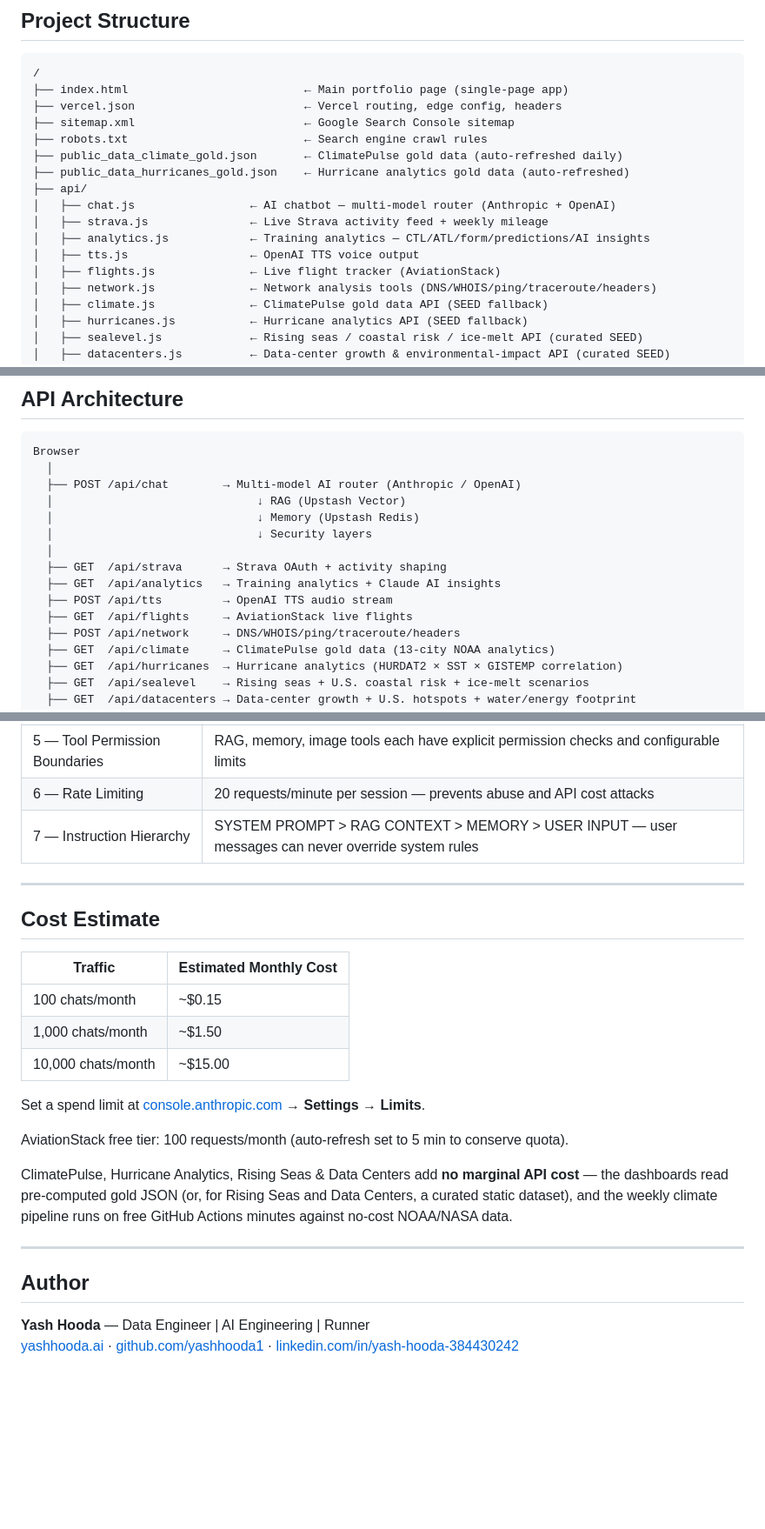
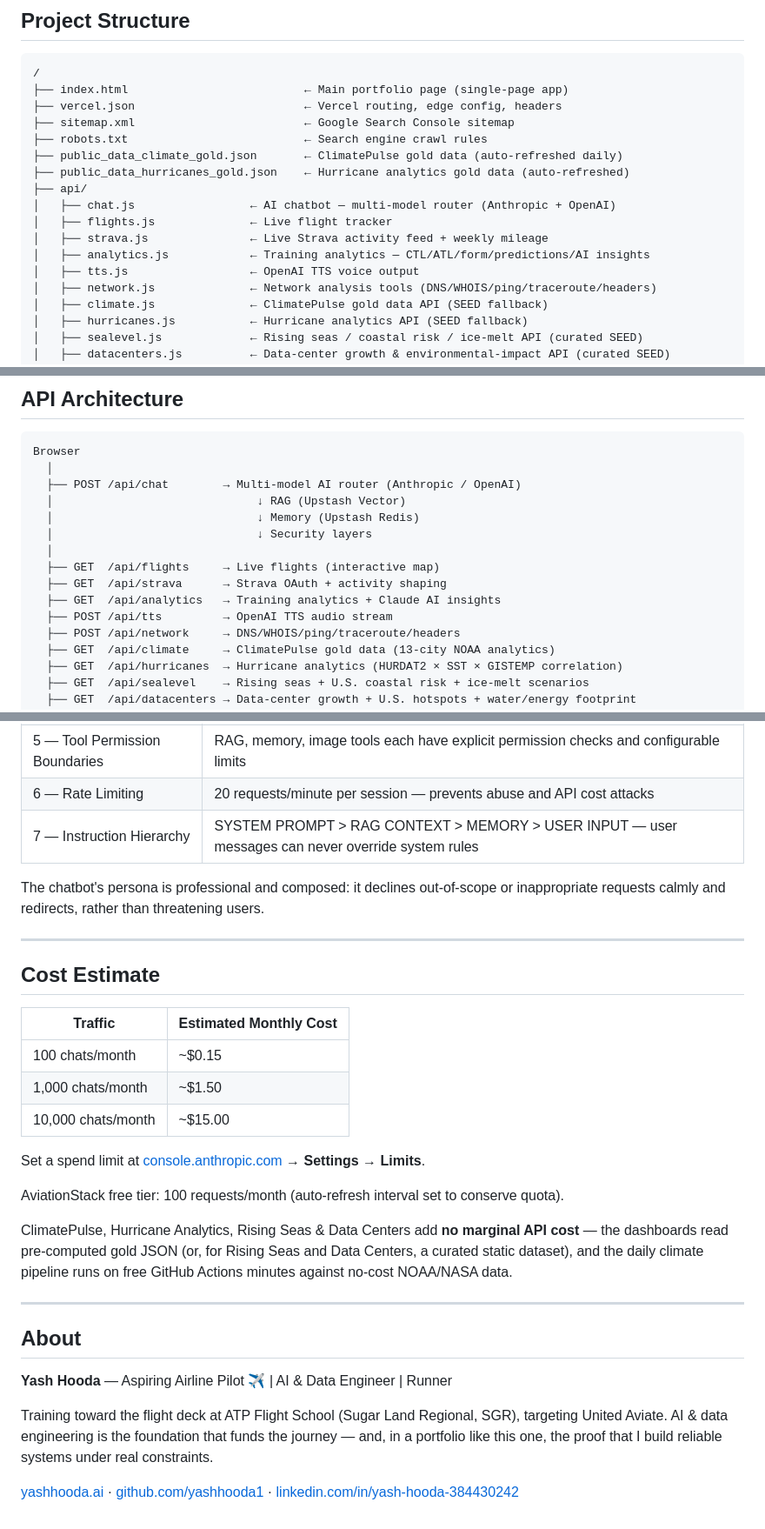
Before and after one commit to yashhooda1/yashhooda, a Markdown page: README.md, 3 parts joined by grey strips. Shown at 87% size. Rendered like a GitHub page; blank space fills up the shorter version.

```diff
--- a/README.md
+++ b/README.md
@@ -97,10 +114,10 @@ A full-stack personal portfolio with a production-grade AI chatbot, live Strava
 ├── public_data_hurricanes_gold.json    ← Hurricane analytics gold data (auto-refreshed)
 ├── api/
 │   ├── chat.js                 ← AI chatbot — multi-model router (Anthropic + OpenAI)
+│   ├── flights.js              ← Live flight tracker
 │   ├── strava.js               ← Live Strava activity feed + weekly mileage
 │   ├── analytics.js            ← Training analytics — CTL/ATL/form/predictions/AI insights
 │   ├── tts.js                  ← OpenAI TTS voice output
-│   ├── flights.js              ← Live flight tracker (AviationStack)
 │   ├── network.js              ← Network analysis tools (DNS/WHOIS/ping/traceroute/headers)
 │   ├── climate.js              ← ClimatePulse gold data API (SEED fallback)
 │   ├── hurricanes.js           ← Hurricane analytics API (SEED fallback)
@@ -201,10 +218,10 @@ Browser
   │                              ↓ Memory (Upstash Redis)
   │                              ↓ Security layers
   │
+  ├── GET  /api/flights     → Live flights (interactive map)
   ├── GET  /api/strava      → Strava OAuth + activity shaping
   ├── GET  /api/analytics   → Training analytics + Claude AI insights
   ├── POST /api/tts         → OpenAI TTS audio stream
-  ├── GET  /api/flights     → AviationStack live flights
   ├── POST /api/network     → DNS/WHOIS/ping/traceroute/headers
   ├── GET  /api/climate     → ClimatePulse gold data (13-city NOAA analytics)
   ├── GET  /api/hurricanes  → Hurricane analytics (HURDAT2 × SST × GISTEMP correlation)
@@ -229,6 +246,8 @@ The chatbot implements a **7-layer secure AI gateway**:
 | 6 — Rate Limiting | 20 requests/minute per session — prevents abuse and API cost attacks |
 | 7 — Instruction Hierarchy | SYSTEM PROMPT > RAG CONTEXT > MEMORY > USER INPUT — user messages can never override system rules |
 
+The chatbot's persona is professional and composed: it declines out-of-scope or inappropriate requests calmly and redirects, rather than threatening users.
+
 ---
 
 ## Cost Estimate
@@ -241,13 +260,16 @@ The chatbot implements a **7-layer secure AI gateway**:
 
 Set a spend limit at [console.anthropic.com](https://console.anthropic.com) → **Settings** → **Limits**.
 
-AviationStack free tier: 100 requests/month (auto-refresh set to 5 min to conserve quota).
+AviationStack free tier: 100 requests/month (auto-refresh interval set to conserve quota).
 
-ClimatePulse, Hurricane Analytics, Rising Seas & Data Centers add **no marginal API cost** — the dashboards read pre-computed gold JSON (or, for Rising Seas and Data Centers, a curated static dataset), and the weekly climate pipeline runs on free GitHub Actions minutes against no-cost NOAA/NASA data.
+ClimatePulse, Hurricane Analytics, Rising Seas & Data Centers add **no marginal API cost** — the dashboards read pre-computed gold JSON (or, for Rising Seas and Data Centers, a curated static dataset), and the daily climate pipeline runs on free GitHub Actions minutes against no-cost NOAA/NASA data.
 
 ---
 
-## Author
+## About
 
-**Yash Hooda** — Data Engineer | AI Engineering | Runner
+**Yash Hooda** — Aspiring Airline Pilot ✈️ | AI & Data Engineer | Runner
+
+Training toward the flight deck at ATP Flight School (Sugar Land Regional, SGR), targeting United Aviate. AI & data engineering is the foundation that funds the journey — and, in a portfolio like this one, the proof that I build reliable systems under real constraints.
+
 [yashhooda.ai](https://www.yashhooda.ai) · [github.com/yashhooda1](https://github.com/yashhooda1) · [linkedin.com/in/yash-hooda-384430242](https://linkedin.com/in/yash-hooda-384430242)
```
Also changed, not shown: other parts of README.md (+30 -13 lines).
